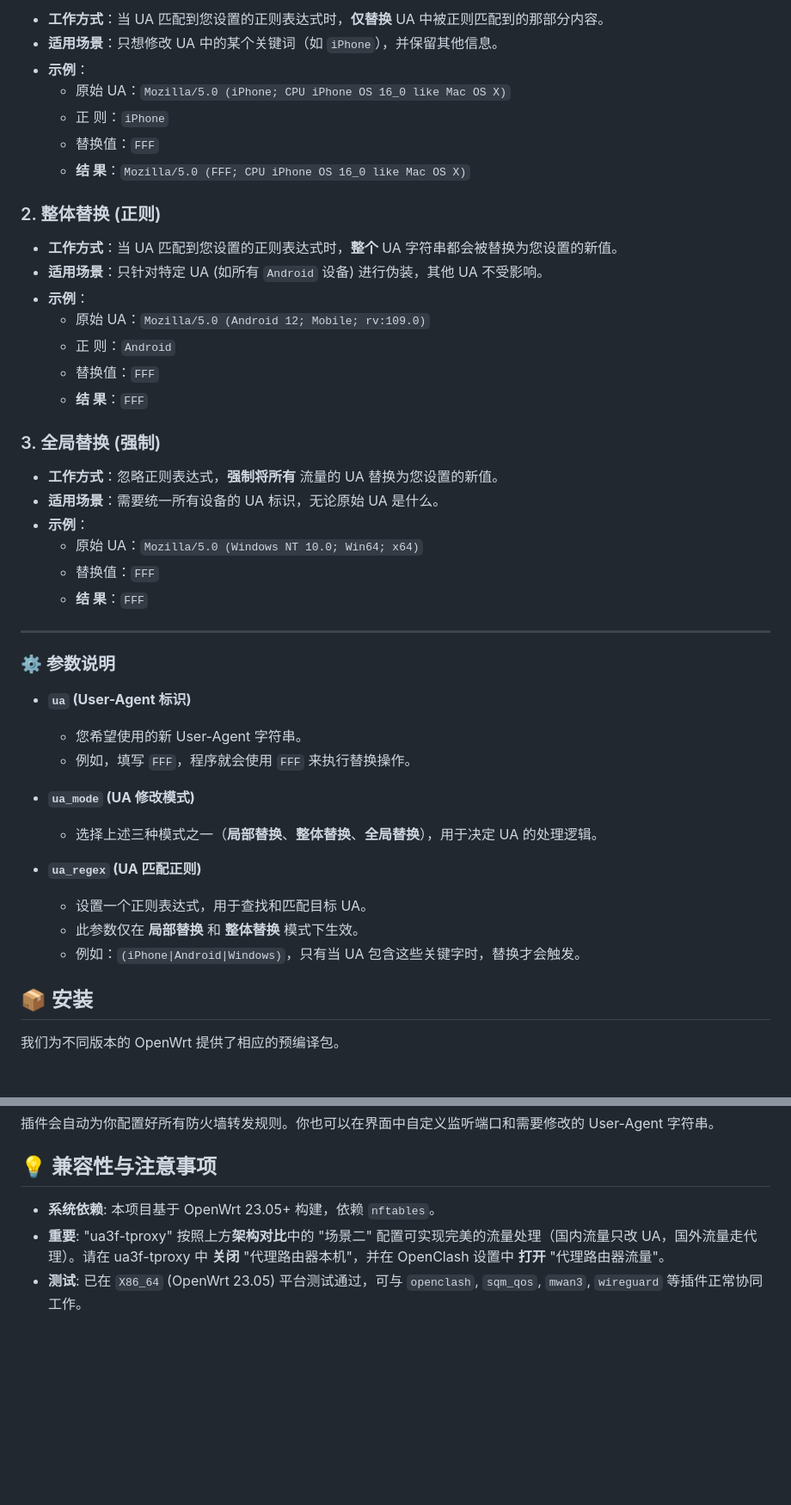
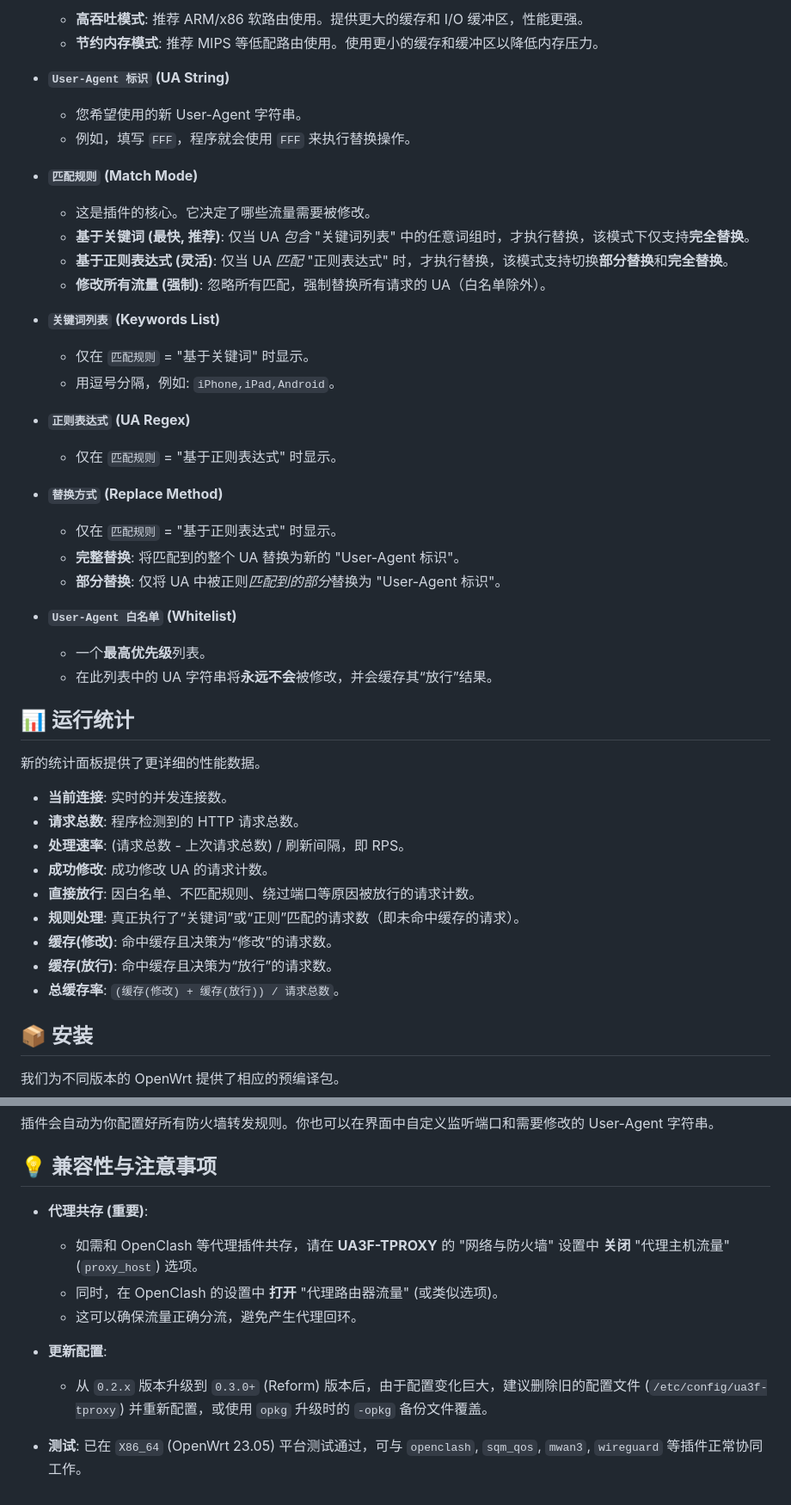
Before and after one commit to Zesuy/UA-Mask, a Markdown page: README.md, 2 parts joined by grey strips. Shown at 86% size. Rendered like a GitHub page; blank space fills up the shorter version.

```diff
--- a/README.md
+++ b/README.md
@@ -120,49 +120,55 @@ graph LR
 
-  * **工作方式**：当 UA 匹配到您设置的正则表达式时，**仅替换** UA 中被正则匹配到的那部分内容。
-  * **适用场景**：只想修改 UA 中的某个关键词（如 `iPhone`），并保留其他信息。
-  * **示例**：
-      * 原始 UA：`Mozilla/5.0 (iPhone; CPU iPhone OS 16_0 like Mac OS X)`
-      * 正 则：`iPhone`
-      * 替换值：`FFF`
-      * **结 果**：`Mozilla/5.0 (FFF; CPU iPhone OS 16_0 like Mac OS X)`
+      * **高吞吐模式**: 推荐 ARM/x86 软路由使用。提供更大的缓存和 I/O 缓冲区，性能更强。
+      * **节约内存模式**: 推荐 MIPS 等低配路由使用。使用更小的缓存和缓冲区以降低内存压力。
 
-### 2\. 整体替换 (正则)
-
-  * **工作方式**：当 UA 匹配到您设置的正则表达式时，**整个** UA 字符串都会被替换为您设置的新值。
-  * **适用场景**：只针对特定 UA (如所有 `Android` 设备) 进行伪装，其他 UA 不受影响。
-  * **示例**：
-      * 原始 UA：`Mozilla/5.0 (Android 12; Mobile; rv:109.0)`
-      * 正 则：`Android`
-      * 替换值：`FFF`
-      * **结 果**：`FFF`
-
-### 3\. 全局替换 (强制)
-
-  * **工作方式**：忽略正则表达式，**强制将所有** 流量的 UA 替换为您设置的新值。
-  * **适用场景**：需要统一所有设备的 UA 标识，无论原始 UA 是什么。
-  * **示例**：
-      * 原始 UA：`Mozilla/5.0 (Windows NT 10.0; Win64; x64)`
-      * 替换值：`FFF`
-      * **结 果**：`FFF`
-
------
-
-### ⚙️ 参数说明
-
-  * **`ua` (User-Agent 标识)**
+  * **`User-Agent 标识` (UA String)**
 
       * 您希望使用的新 User-Agent 字符串。
       * 例如，填写 `FFF`，程序就会使用 `FFF` 来执行替换操作。
 
-  * **`ua_mode` (UA 修改模式)**
+  * **`匹配规则` (Match Mode)**
 
-      * 选择上述三种模式之一（**局部替换**、**整体替换**、**全局替换**），用于决定 UA 的处理逻辑。
+      * 这是插件的核心。它决定了哪些流量需要被修改。
+      * **基于关键词 (最快, 推荐)**: 仅当 UA *包含* "关键词列表" 中的任意词组时，才执行替换，该模式下仅支持**完全替换**。
+      * **基于正则表达式 (灵活)**: 仅当 UA *匹配* "正则表达式" 时，才执行替换，该模式支持切换**部分替换**和**完全替换**。
+      * **修改所有流量 (强制)**: 忽略所有匹配，强制替换所有请求的 UA（白名单除外）。
 
-  * **`ua_regex` (UA 匹配正则)**
+  * **`关键词列表` (Keywords List)**
 
-      * 设置一个正则表达式，用于查找和匹配目标 UA。
-      * 此参数仅在 **局部替换** 和 **整体替换** 模式下生效。
-      * 例如：`(iPhone|Android|Windows)`，只有当 UA 包含这些关键字时，替换才会触发。
+      * 仅在 `匹配规则` = "基于关键词" 时显示。
+      * 用逗号分隔，例如: `iPhone,iPad,Android`。
+
+  * **`正则表达式` (UA Regex)**
+
+      * 仅在 `匹配规则` = "基于正则表达式" 时显示。
+
+  * **`替换方式` (Replace Method)**
+
+      * 仅在 `匹配规则` = "基于正则表达式" 时显示。
+      * **完整替换**: 将匹配到的整个 UA 替换为新的 "User-Agent 标识"。
+      * **部分替换**: 仅将 UA 中被正则*匹配到的部分*替换为 "User-Agent 标识"。
+
+  * **`User-Agent 白名单` (Whitelist)**
+
+      * 一个**最高优先级**列表。
+      * 在此列表中的 UA 字符串将**永远不会**被修改，并会缓存其“放行”结果。
+
+
+## 📊 运行统计
+
+新的统计面板提供了更详细的性能数据。
+
+  * **当前连接**: 实时的并发连接数。
+  * **请求总数**: 程序检测到的 HTTP 请求总数。
+  * **处理速率**: (请求总数 - 上次请求总数) / 刷新间隔，即 RPS。
+  * **成功修改**: 成功修改 UA 的请求计数。
+  * **直接放行**: 因白名单、不匹配规则、绕过端口等原因被放行的请求计数。
+  * **规则处理**: 真正执行了“关键词”或“正则”匹配的请求数（即未命中缓存的请求）。
+  * **缓存(修改)**: 命中缓存且决策为“修改”的请求数。
+  * **缓存(放行)**: 命中缓存且决策为“放行”的请求数。
+  * **总缓存率**: `(缓存(修改) + 缓存(放行)) / 请求总数`。
+
+
 
 ## 📦 安装
 
@@ -222,6 +228,12 @@ fw3 --version
 
 ## 💡 兼容性与注意事项
 
-  * **系统依赖**: 本项目基于 OpenWrt 23.05+ 构建，依赖 `nftables`。
-  * **重要**: "ua3f-tproxy" 按照上方**架构对比**中的 "场景二" 配置可实现完美的流量处理（国内流量只改 UA，国外流量走代理）。请在 ua3f-tproxy 中 **关闭** "代理路由器本机"，并在 OpenClash 设置中 **打开** "代理路由器流量"。
+  * **代理共存 (重要)**:
+
+      * 如需和 OpenClash 等代理插件共存，请在 **UA3F-TPROXY** 的 "网络与防火墙" 设置中 **关闭** "代理主机流量" (`proxy_host`) 选项。
+      * 同时，在 OpenClash 的设置中 **打开** "代理路由器流量" (或类似选项)。
+      * 这可以确保流量正确分流，避免产生代理回环。
+  * **更新配置**:
+
+    * 从 `0.2.x` 版本升级到 `0.3.0+` (Reform) 版本后，由于配置变化巨大，建议删除旧的配置文件 (`/etc/config/ua3f-tproxy`) 并重新配置，或使用 `opkg` 升级时的 `-opkg` 备份文件覆盖。
   * **测试**: 已在 `X86_64` (OpenWrt 23.05) 平台测试通过，可与 `openclash`, `sqm_qos`, `mwan3`, `wireguard` 等插件正常协同工作。
```
Also changed, not shown: other parts of README.md (+2 -2 lines), img/screemshot_general.jpg, img/screemshot_general_1.jpg, img/screenshot_network.jpg.
